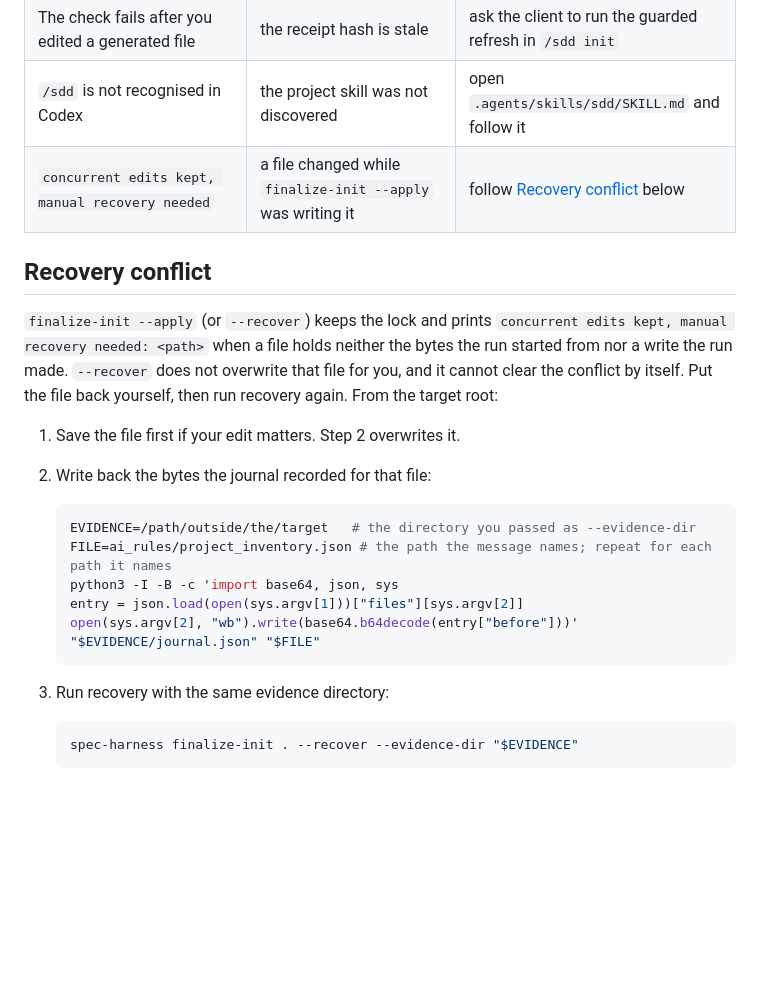
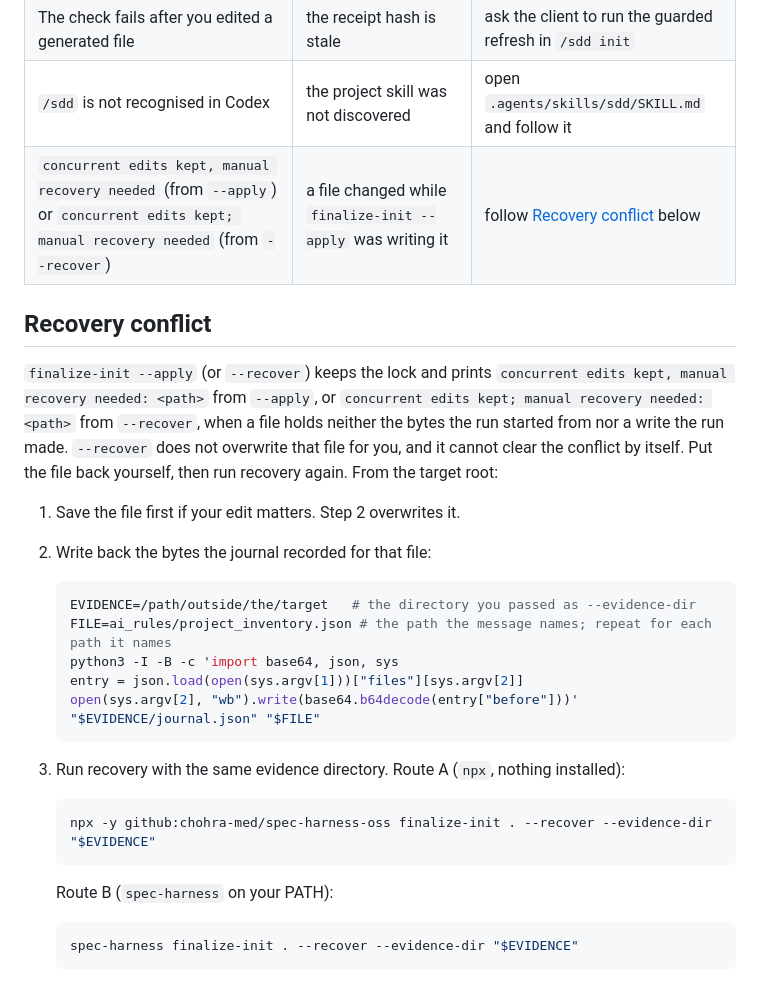
Before and after one commit to chohra-med/spec-harness-oss, a Markdown page: docs/GETTING-STARTED.md, the part around the change. GitHub-like rendering; blank space fills up the shorter version.

Commit message:
docs(getting-started): give each route its recovery command and match the conflict wording
Recovery step 3 showed only the spec-harness form. Route A readers now get the
npx form beside it. The conflict table row and the section sentence now quote
both printed forms: the comma form from --apply and the semicolon form from
--recover.

Co-Authored-By: Claude Haiku 5.5 <noreply@anthropic.com>
Claude-Session: https://claude.ai/code/session_018U4pKodJHN3LT2MNzLm3NW

````diff
--- a/docs/GETTING-STARTED.md
+++ b/docs/GETTING-STARTED.md
@@ -356,12 +356,13 @@ files there. In a monorepo, remove each generated `<package>/RULES.md` as well.
 | `Indexed 0 package boundary/boundaries` | no `package.json` or `pyproject.toml` at the root you indexed | index the directory that has one |
 | The check fails after you edited a generated file | the receipt hash is stale | ask the client to run the guarded refresh in `/sdd init` |
 | `/sdd` is not recognised in Codex | the project skill was not discovered | open `.agents/skills/sdd/SKILL.md` and follow it |
-| `concurrent edits kept, manual recovery needed` | a file changed while `finalize-init --apply` was writing it | follow [Recovery conflict](#recovery-conflict) below |
+| `concurrent edits kept, manual recovery needed` (from `--apply`) or `concurrent edits kept; manual recovery needed` (from `--recover`) | a file changed while `finalize-init --apply` was writing it | follow [Recovery conflict](#recovery-conflict) below |
 
 ## Recovery conflict
 
 `finalize-init --apply` (or `--recover`) keeps the lock and prints `concurrent edits kept, manual recovery
-needed: <path>` when a file holds neither the bytes the run started from nor a write the run made. `--recover`
+needed: <path>` from `--apply`, or `concurrent edits kept; manual recovery needed: <path>` from `--recover`,
+when a file holds neither the bytes the run started from nor a write the run made. `--recover`
 does not overwrite that file for you, and it cannot clear the conflict by itself. Put the file back yourself,
 then run recovery again. From the target root:
 
@@ -376,7 +377,13 @@ then run recovery again. From the target root:
    open(sys.argv[2], "wb").write(base64.b64decode(entry["before"]))' "$EVIDENCE/journal.json" "$FILE"
    ```
 
-3. Run recovery with the same evidence directory:
+3. Run recovery with the same evidence directory. Route A (`npx`, nothing installed):
+
+   ```sh
+   npx -y github:chohra-med/spec-harness-oss finalize-init . --recover --evidence-dir "$EVIDENCE"
+   ```
+
+   Route B (`spec-harness` on your PATH):
 
    ```sh
    spec-harness finalize-init . --recover --evidence-dir "$EVIDENCE"
````
